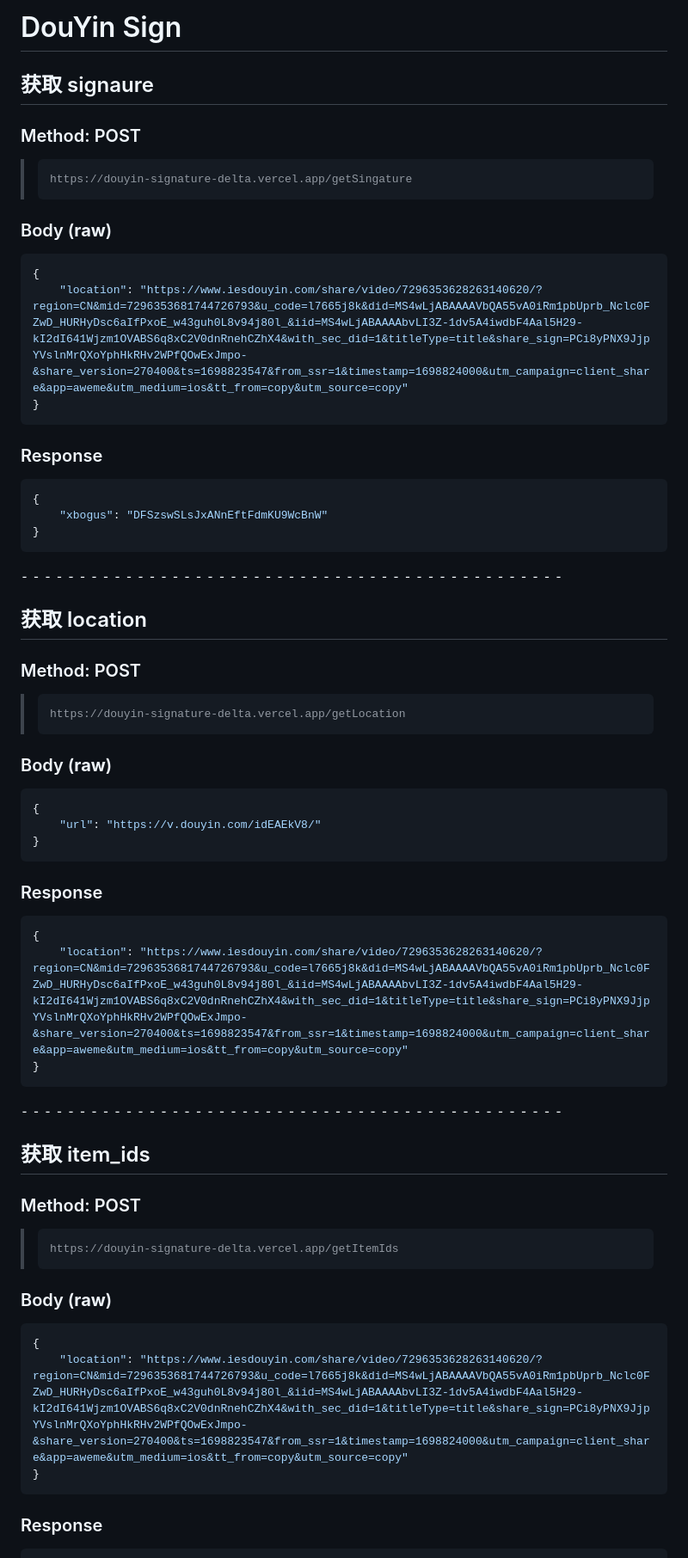
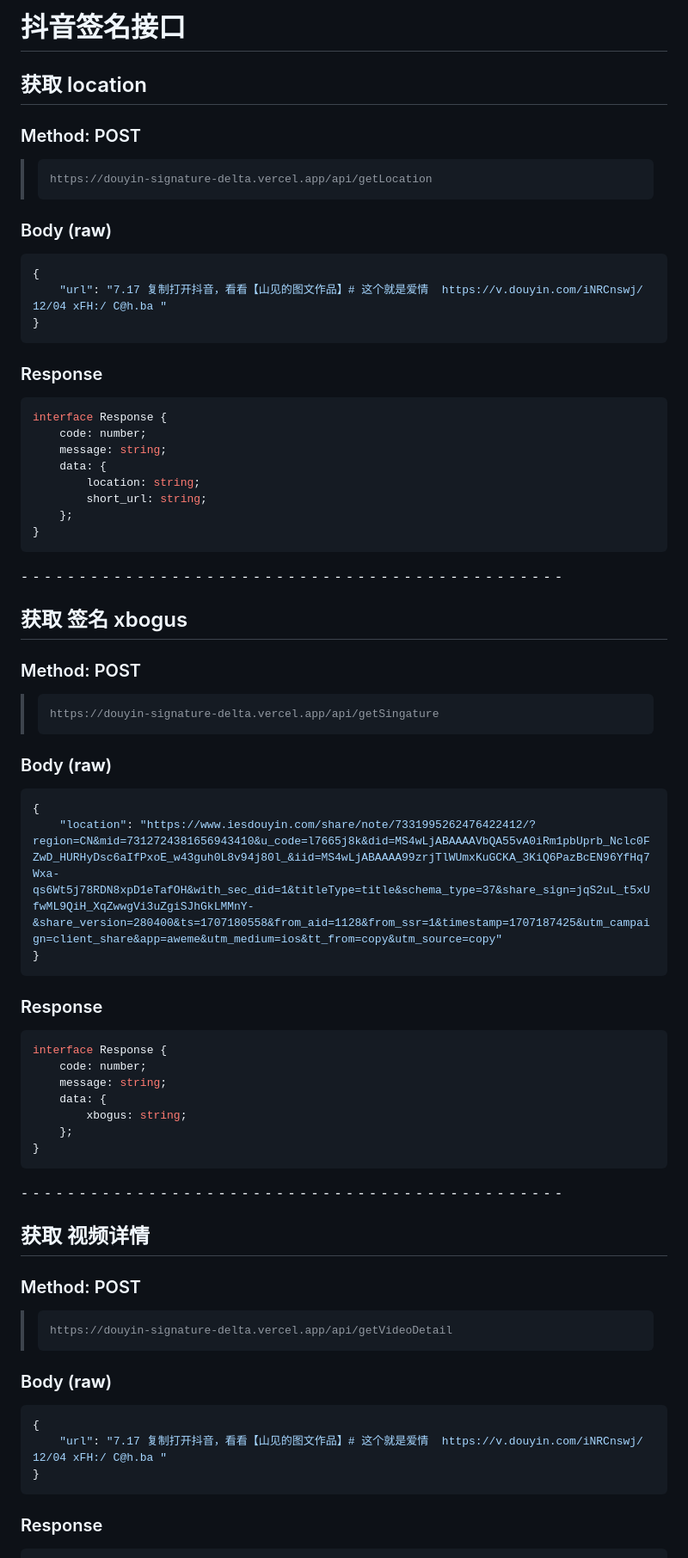
Before and after one commit to jwyGithub/douyin-signature, a Markdown page: README.md, the part around one of its changes. Shown at 86% size. GitHub-like rendering.

````diff
--- a/README.md
+++ b/README.md
@@ -1,70 +1,79 @@
-# DouYin Sign
+# 抖音签名接口
 
-## 获取 signaure
+## 获取 location
 
 ### Method: POST
 
 > ```
-> https://douyin-signature-delta.vercel.app/getSingature
+> https://douyin-signature-delta.vercel.app/api/getLocation
 > ```
 
 ### Body (**raw**)
 
 ```json
 {
-    "location": "https://www.iesdouyin.com/share/video/7296353628263140620/?region=CN&mid=7296353681744726793&u_code=l7665j8k&did=MS4wLjABAAAAVbQA55vA0iRm1pbUprb_Nclc0FZwD_HURHyDsc6aIfPxoE_w43guh0L8v94j80l_&iid=MS4wLjABAAAAbvLI3Z-1dv5A4iwdbF4Aal5H29-kI2dI641Wjzm1OVABS6q8xC2V0dnRnehCZhX4&with_sec_did=1&titleType=title&share_sign=PCi8yPNX9JjpYVslnMrQXoYphHkRHv2WPfQOwExJmpo-&share_version=270400&ts=1698823547&from_ssr=1&timestamp=1698824000&utm_campaign=client_share&app=aweme&utm_medium=ios&tt_from=copy&utm_source=copy"
+    "url": "7.17 复制打开抖音，看看【山见的图文作品】# 这个就是爱情  https://v.douyin.com/iNRCnswj/ 12/04 xFH:/ C@h.ba "
 }
 ```
 
 ### Response
 
-```json
-{
-    "xbogus": "DFSzswSLsJxANnEftFdmKU9WcBnW"
+```typescript
+interface Response {
+    code: number;
+    message: string;
+    data: {
+        location: string;
+        short_url: string;
+    };
 }
 ```
 
 ⁃ ⁃ ⁃ ⁃ ⁃ ⁃ ⁃ ⁃ ⁃ ⁃ ⁃ ⁃ ⁃ ⁃ ⁃ ⁃ ⁃ ⁃ ⁃ ⁃ ⁃ ⁃ ⁃ ⁃ ⁃ ⁃ ⁃ ⁃ ⁃ ⁃ ⁃ ⁃ ⁃ ⁃ ⁃ ⁃ ⁃ ⁃ ⁃ ⁃ ⁃ ⁃ ⁃ ⁃ ⁃ ⁃ ⁃
 
-## 获取 location
+## 获取 签名 xbogus
 
 ### Method: POST
 
 > ```
-> https://douyin-signature-delta.vercel.app/getLocation
+> https://douyin-signature-delta.vercel.app/api/getSingature
 > ```
 
 ### Body (**raw**)
 
 ```json
 {
-    "url": "https://v.douyin.com/idEAEkV8/"
+    "location": "https://www.iesdouyin.com/share/note/7331995262476422412/?region=CN&mid=7312724381656943410&u_code=l7665j8k&did=MS4wLjABAAAAVbQA55vA0iRm1pbUprb_Nclc0FZwD_HURHyDsc6aIfPxoE_w43guh0L8v94j80l_&iid=MS4wLjABAAAA99zrjTlWUmxKuGCKA_3KiQ6PazBcEN96YfHq7Wxa-qs6Wt5j78RDN8xpD1eTafOH&with_sec_did=1&titleType=title&schema_type=37&share_sign=jqS2uL_t5xUfwML9QiH_XqZwwgVi3uZgiSJhGkLMMnY-&share_version=280400&ts=1707180558&from_aid=1128&from_ssr=1&timestamp=1707187425&utm_campaign=client_share&app=aweme&utm_medium=ios&tt_from=copy&utm_source=copy"
 }
 ```
 
 ### Response
 
-```json
-{
-    "location": "https://www.iesdouyin.com/share/video/7296353628263140620/?region=CN&mid=7296353681744726793&u_code=l7665j8k&did=MS4wLjABAAAAVbQA55vA0iRm1pbUprb_Nclc0FZwD_HURHyDsc6aIfPxoE_w43guh0L8v94j80l_&iid=MS4wLjABAAAAbvLI3Z-1dv5A4iwdbF4Aal5H29-kI2dI641Wjzm1OVABS6q8xC2V0dnRnehCZhX4&with_sec_did=1&titleType=title&share_sign=PCi8yPNX9JjpYVslnMrQXoYphHkRHv2WPfQOwExJmpo-&share_version=270400&ts=1698823547&from_ssr=1&timestamp=1698824000&utm_campaign=client_share&app=aweme&utm_medium=ios&tt_from=copy&utm_source=copy"
+```typescript
+interface Response {
+    code: number;
+    message: string;
+    data: {
+        xbogus: string;
+    };
 }
 ```
 
 ⁃ ⁃ ⁃ ⁃ ⁃ ⁃ ⁃ ⁃ ⁃ ⁃ ⁃ ⁃ ⁃ ⁃ ⁃ ⁃ ⁃ ⁃ ⁃ ⁃ ⁃ ⁃ ⁃ ⁃ ⁃ ⁃ ⁃ ⁃ ⁃ ⁃ ⁃ ⁃ ⁃ ⁃ ⁃ ⁃ ⁃ ⁃ ⁃ ⁃ ⁃ ⁃ ⁃ ⁃ ⁃ ⁃ ⁃
 
-## 获取 item_ids
+## 获取 视频详情
 
 ### Method: POST
 
 > ```
-> https://douyin-signature-delta.vercel.app/getItemIds
+> https://douyin-signature-delta.vercel.app/api/getVideoDetail
 > ```
 
 ### Body (**raw**)
 
 ```json
 {
-    "location": "https://www.iesdouyin.com/share/video/7296353628263140620/?region=CN&mid=7296353681744726793&u_code=l7665j8k&did=MS4wLjABAAAAVbQA55vA0iRm1pbUprb_Nclc0FZwD_HURHyDsc6aIfPxoE_w43guh0L8v94j80l_&iid=MS4wLjABAAAAbvLI3Z-1dv5A4iwdbF4Aal5H29-kI2dI641Wjzm1OVABS6q8xC2V0dnRnehCZhX4&with_sec_did=1&titleType=title&share_sign=PCi8yPNX9JjpYVslnMrQXoYphHkRHv2WPfQOwExJmpo-&share_version=270400&ts=1698823547&from_ssr=1&timestamp=1698824000&utm_campaign=client_share&app=aweme&utm_medium=ios&tt_from=copy&utm_source=copy"
+    "url": "7.17 复制打开抖音，看看【山见的图文作品】# 这个就是爱情  https://v.douyin.com/iNRCnswj/ 12/04 xFH:/ C@h.ba "
 }
 ```
 
````
Also changed, not shown: other parts of README.md (+24 -87 lines).
